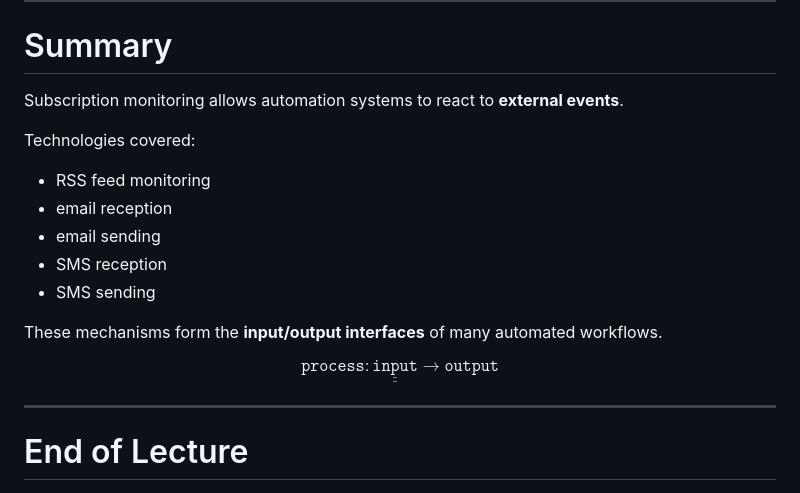
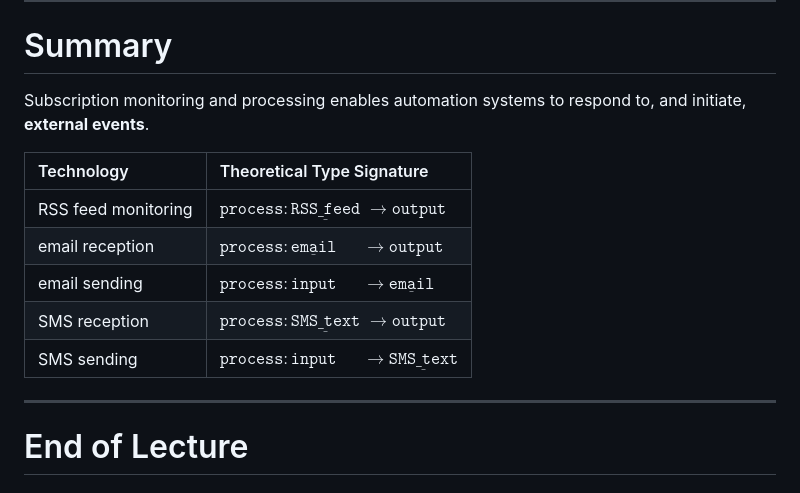
Before and after one commit to recursion-ninja/Course-2026-01-CSCI-Automation-Engineering, a Markdown page: slides/09-practice-03.md, the part around the change. GitHub-like rendering.

Commit message:
Finalizing lecture 9 slides

```diff
--- a/slides/09-practice-03.md
+++ b/slides/09-practice-03.md
@@ -479,19 +479,16 @@ __Solutions:__
 
 # Summary
 
-Subscription monitoring allows automation systems to react to **external events**.
+Subscription monitoring and processing enables automation systems to respond to, and initiate, **external events**.
 
-Technologies covered:
+| Technology | Theoretical Type Signature |
+|:----|:------|
+| RSS feed monitoring | $\mathtt{process} \colon \underline{\mathtt{RSS\_feed}}          \;\to \mathtt{output}$ |
+| email reception     | $\mathtt{process} \colon \underline{\mathtt{email}}\phantom{000}   \to \mathtt{output}$ |
+| email sending       | $\mathtt{process} \colon \mathtt{input}\phantom{000} \to \underline{\mathtt{email}}$  |
+| SMS reception       | $\mathtt{process} \colon \underline{\mathtt{SMS\_text}}          \;\to \mathtt{output}$ |
+| SMS sending         | $\mathtt{process} \colon \mathtt{input}\phantom{000} \to \underline{\mathtt{SMS\_text}}$ |
 
-- RSS feed monitoring
-- email reception
-- email sending
-- SMS reception
-- SMS sending
-
-These mechanisms form the **input/output interfaces** of many automated workflows.
-
-$$\mathtt{process} \colon \underline{\underline{\mathtt{input}}} \to \mathtt{output}$$
 
 ---
 
```
